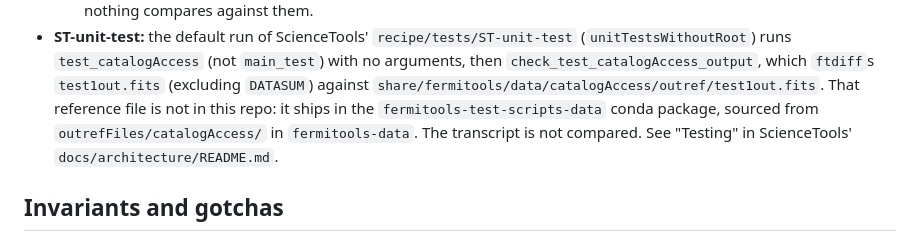
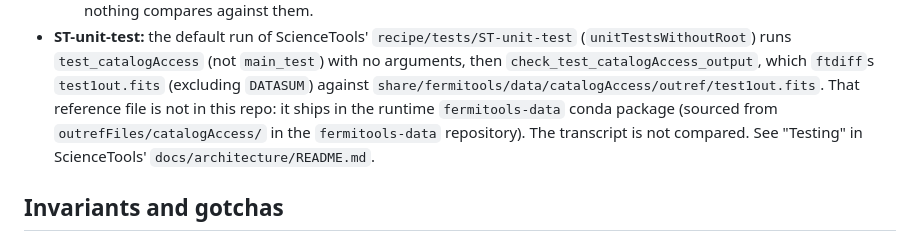
Before and after one commit to fermi-lat/catalogAccess, a Markdown page: doc/architecture/README.md, the part around the change. GitHub-like rendering.

Commit message:
Correct which conda package ships the reference test outputs
Verified against conda-meta: fermitools-data (0.18) installs outref;
fermitools-test-scripts-data 0.7 also installs copies, 0.6 installs none.

Co-Authored-By: Claude Opus 5.5 <noreply@anthropic.com>

```diff
--- a/doc/architecture/README.md
+++ b/doc/architecture/README.md
@@ -250,9 +250,9 @@ ScienceTools' `docs/architecture/README.md`).
   `check_test_catalogAccess_output`, which `ftdiff`s `test1out.fits`
   (excluding `DATASUM`) against
   `share/fermitools/data/catalogAccess/outref/test1out.fits`. That reference
-  file is not in this repo: it ships in the `fermitools-test-scripts-data`
-  conda package, sourced from `outrefFiles/catalogAccess/` in
-  `fermitools-data`. The transcript is not compared. See "Testing" in
+  file is not in this repo: it ships in the runtime `fermitools-data`
+  conda package (sourced from `outrefFiles/catalogAccess/` in the
+  `fermitools-data` repository). The transcript is not compared. See "Testing" in
   ScienceTools' `docs/architecture/README.md`.
 
 ## Invariants and gotchas
```
